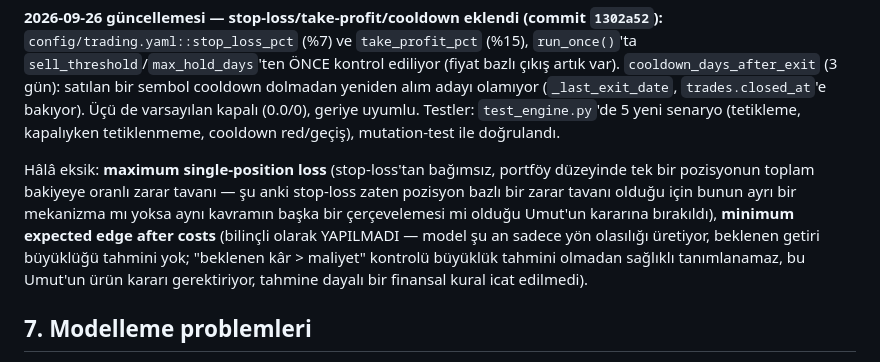
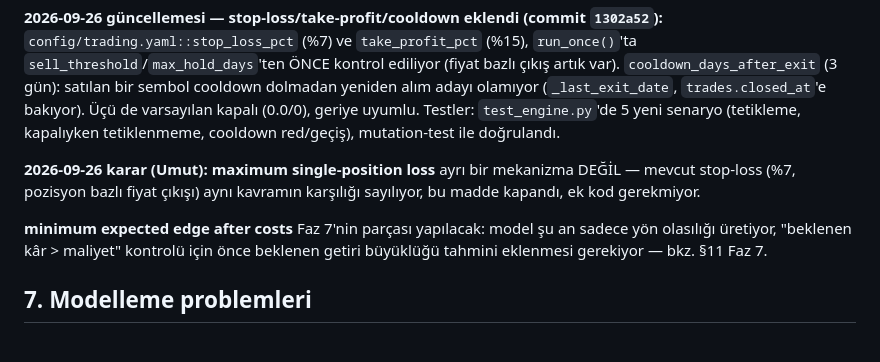
Before and after one commit to UmutErayAltay/BorsaSite, a Markdown page: docs/BACKTEST_AUDIT.md, the part around the change. Rendered like a GitHub page.

Commit message:
Audit: Faz 6'nin acik iki maddesini Umut'un kararlarina gore guncelle
Maksimum tek pozisyon zarari: mevcut stop-loss ile ayni kavram, ek
mekanizma gerekmiyor, madde kapandi. Minimum beklenen edge: Faz 7'nin
parcasi yapilacak (buyukluk tahmini once eklenmeli).

Co-Authored-By: Claude Sonnet 5 <noreply@anthropic.com>
Claude-Session: https://claude.ai/code/session_01T691xE5cZdxjHBPGWiB9n4

```diff
--- a/docs/BACKTEST_AUDIT.md
+++ b/docs/BACKTEST_AUDIT.md
@@ -130,15 +130,13 @@ kapalı (0.0/0), geriye uyumlu. Testler: `test_engine.py`'de 5 yeni senaryo
 (tetikleme, kapalıyken tetiklenmeme, cooldown red/geçiş), mutation-test ile
 doğrulandı.
 
-Hâlâ eksik: **maximum single-position loss** (stop-loss'tan bağımsız, portföy
-düzeyinde tek bir pozisyonun toplam bakiyeye oranlı zarar tavanı — şu anki
-stop-loss zaten pozisyon bazlı bir zarar tavanı olduğu için bunun ayrı bir
-mekanizma mı yoksa aynı kavramın başka bir çerçevelemesi mi olduğu Umut'un
-kararına bırakıldı), **minimum expected edge after costs** (bilinçli olarak
-YAPILMADI — model şu an sadece yön olasılığı üretiyor, beklenen getiri
-büyüklüğü tahmini yok; "beklenen kâr > maliyet" kontrolü büyüklük tahmini
-olmadan sağlıklı tanımlanamaz, bu Umut'un ürün kararı gerektiriyor, tahmine
-dayalı bir finansal kural icat edilmedi).
+**2026-09-26 karar (Umut):** **maximum single-position loss** ayrı bir
+mekanizma DEĞİL — mevcut stop-loss (%7, pozisyon bazlı fiyat çıkışı) aynı
+kavramın karşılığı sayılıyor, bu madde kapandı, ek kod gerekmiyor.
+
+**minimum expected edge after costs** Faz 7'nin parçası yapılacak: model
+şu an sadece yön olasılığı üretiyor, "beklenen kâr > maliyet" kontrolü için
+önce beklenen getiri büyüklüğü tahmini eklenmesi gerekiyor — bkz. §11 Faz 7.
 
 ## 7. Modelleme problemleri
 
```
